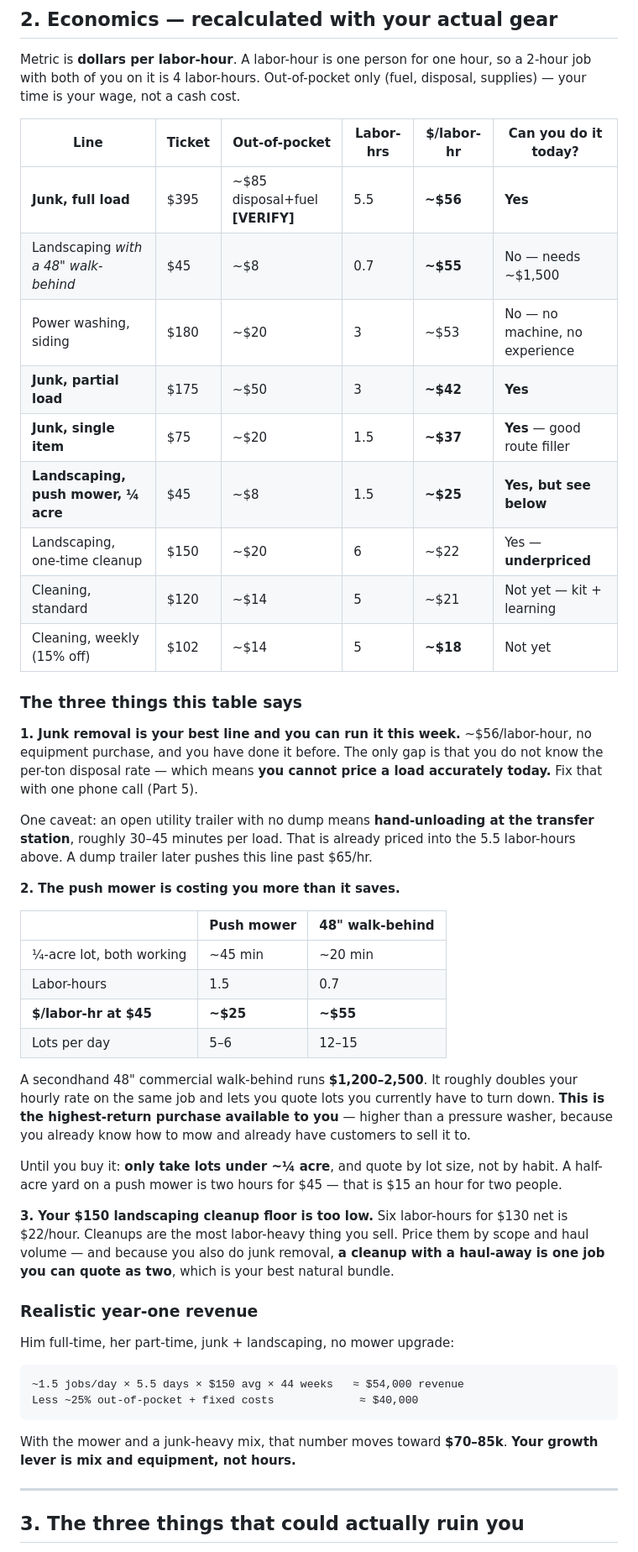
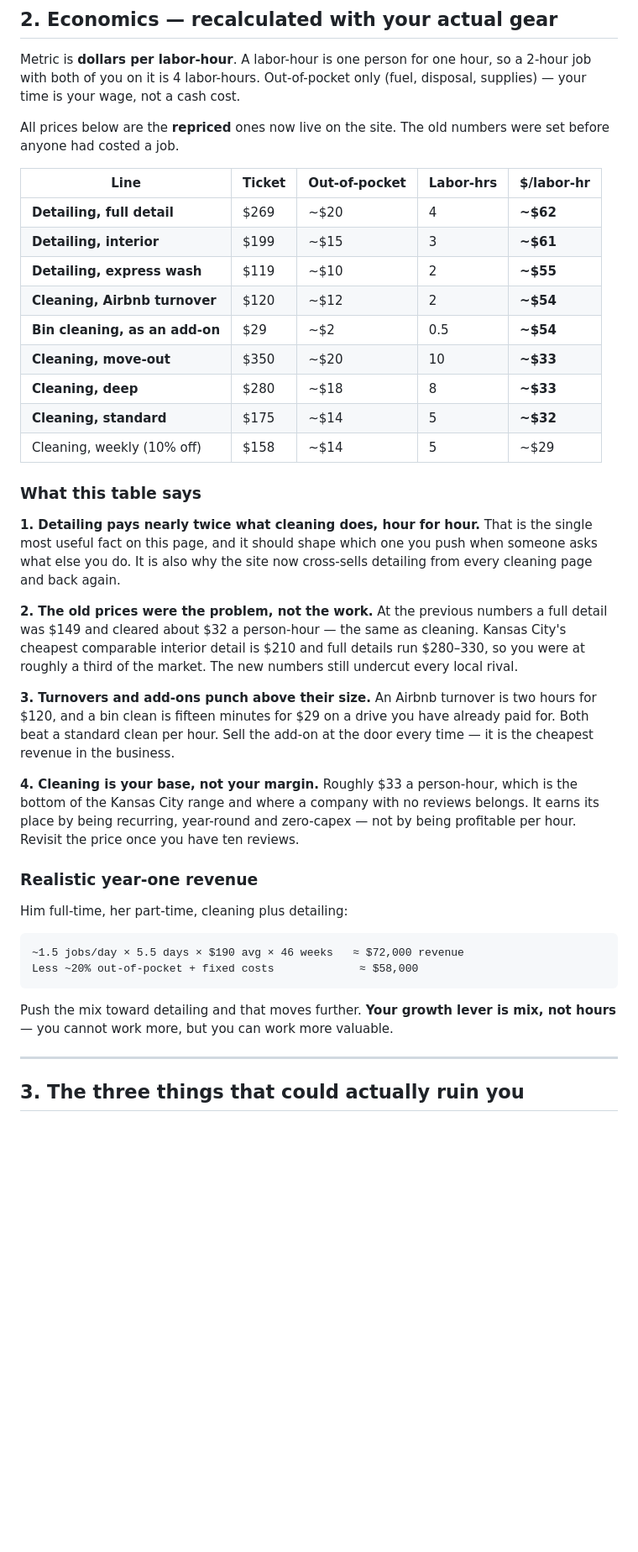
Before and after one commit to naffari/lunova-, a Markdown page: docs/business-readiness.md, the part around one of its changes. Shown at 84% size. Rendered like a GitHub page; blank space fills up the shorter version.

````diff
--- a/docs/business-readiness.md
+++ b/docs/business-readiness.md
@@ -67,64 +74,55 @@ Metric is **dollars per labor-hour**. A labor-hour is one person for one hour, s
 a 2-hour job with both of you on it is 4 labor-hours. Out-of-pocket only (fuel,
 disposal, supplies) — your time is your wage, not a cash cost.
 
-| Line | Ticket | Out-of-pocket | Labor-hrs | **$/labor-hr** | Can you do it today? |
-| --- | --- | --- | --- | --- | --- |
-| **Junk, full load** | $395 | ~$85 disposal+fuel **[VERIFY]** | 5.5 | **~$56** | **Yes** |
-| Landscaping *with a 48" walk-behind* | $45 | ~$8 | 0.7 | **~$55** | No — needs ~$1,500 |
-| Power washing, siding | $180 | ~$20 | 3 | ~$53 | No — no machine, no experience |
-| **Junk, partial load** | $175 | ~$50 | 3 | **~$42** | **Yes** |
-| **Junk, single item** | $75 | ~$20 | 1.5 | **~$37** | **Yes** — good route filler |
-| **Landscaping, push mower, ¼ acre** | $45 | ~$8 | 1.5 | **~$25** | **Yes, but see below** |
-| Landscaping, one-time cleanup | $150 | ~$20 | 6 | ~$22 | Yes — **underpriced** |
-| Cleaning, standard | $120 | ~$14 | 5 | ~$21 | Not yet — kit + learning |
-| Cleaning, weekly (15% off) | $102 | ~$14 | 5 | **~$18** | Not yet |
+All prices below are the **repriced** ones now live on the site. The old numbers
+were set before anyone had costed a job.
 
-### The three things this table says
+| Line | Ticket | Out-of-pocket | Labor-hrs | **$/labor-hr** |
+| --- | --- | --- | --- | --- |
+| **Detailing, full detail** | $269 | ~$20 | 4 | **~$62** |
+| **Detailing, interior** | $199 | ~$15 | 3 | **~$61** |
+| **Detailing, express wash** | $119 | ~$10 | 2 | **~$55** |
+| **Cleaning, Airbnb turnover** | $120 | ~$12 | 2 | **~$54** |
+| **Bin cleaning, as an add-on** | $29 | ~$2 | 0.5 | **~$54** |
+| **Cleaning, move-out** | $350 | ~$20 | 10 | **~$33** |
+| **Cleaning, deep** | $280 | ~$18 | 8 | **~$33** |
+| **Cleaning, standard** | $175 | ~$14 | 5 | **~$32** |
+| Cleaning, weekly (10% off) | $158 | ~$14 | 5 | ~$29 |
 
-**1. Junk removal is your best line and you can run it this week.**
-~$56/labor-hour, no equipment purchase, and you have done it before. The only
-gap is that you do not know the per-ton disposal rate — which means **you cannot
-price a load accurately today.** Fix that with one phone call (Part 5).
+### What this table says
 
-One caveat: an open utility trailer with no dump means **hand-unloading at the
-transfer station**, roughly 30–45 minutes per load. That is already priced into
-the 5.5 labor-hours above. A dump trailer later pushes this line past $65/hr.
+**1. Detailing pays nearly twice what cleaning does, hour for hour.** That is
+the single most useful fact on this page, and it should shape which one you push
+when someone asks what else you do. It is also why the site now cross-sells
+detailing from every cleaning page and back again.
 
-**2. The push mower is costing you more than it saves.**
+**2. The old prices were the problem, not the work.** At the previous numbers a
+full detail was $149 and cleared about $32 a person-hour — the same as cleaning.
+Kansas City's cheapest comparable interior detail is $210 and full details run
+$280–330, so you were at roughly a third of the market. The new numbers still
+undercut every local rival.
 
-| | Push mower | 48" walk-behind |
-| --- | --- | --- |
-| ¼-acre lot, both working | ~45 min | ~20 min |
-| Labor-hours | 1.5 | 0.7 |
-| **$/labor-hr at $45** | **~$25** | **~$55** |
-| Lots per day | 5–6 | 12–15 |
+**3. Turnovers and add-ons punch above their size.** An Airbnb turnover is two
+hours for $120, and a bin clean is fifteen minutes for $29 on a drive you have
+already paid for. Both beat a standard clean per hour. Sell the add-on at the
+door every time — it is the cheapest revenue in the business.
 
-A secondhand 48" commercial walk-behind runs **$1,200–2,500**. It roughly
-doubles your hourly rate on the same job and lets you quote lots you currently
-have to turn down. **This is the highest-return purchase available to you** —
-higher than a pressure washer, because you already know how to mow and already
-have customers to sell it to.
-
-Until you buy it: **only take lots under ~¼ acre**, and quote by lot size, not
-by habit. A half-acre yard on a push mower is two hours for $45 — that is $15 an
-hour for two people.
-
-**3. Your $150 landscaping cleanup floor is too low.** Six labor-hours for $130
-net is $22/hour. Cleanups are the most labor-heavy thing you sell. Price them by
-scope and haul volume — and because you also do junk removal, **a cleanup with a
-haul-away is one job you can quote as two**, which is your best natural bundle.
+**4. Cleaning is your base, not your margin.** Roughly $33 a person-hour, which
+is the bottom of the Kansas City range and where a company with no reviews
+belongs. It earns its place by being recurring, year-round and zero-capex — not
+by being profitable per hour. Revisit the price once you have ten reviews.
 
 ### Realistic year-one revenue
 
-Him full-time, her part-time, junk + landscaping, no mower upgrade:
+Him full-time, her part-time, cleaning plus detailing:
 
 ```
-~1.5 jobs/day × 5.5 days × $150 avg × 44 weeks   ≈ $54,000 revenue
-Less ~25% out-of-pocket + fixed costs             ≈ $40,000
+~1.5 jobs/day × 5.5 days × $190 avg × 46 weeks   ≈ $72,000 revenue
+Less ~20% out-of-pocket + fixed costs             ≈ $58,000
 ```
 
-With the mower and a junk-heavy mix, that number moves toward **$70–85k**.
-**Your growth lever is mix and equipment, not hours.**
+Push the mix toward detailing and that moves further. **Your growth lever is
+mix, not hours** — you cannot work more, but you can work more valuable.
 
 ---
 
````
Also changed, not shown: other parts of docs/business-readiness.md (+163 -104 lines).
